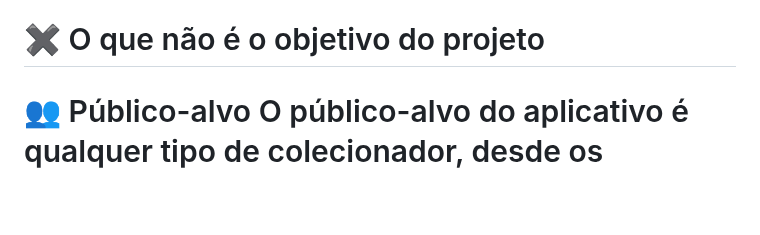
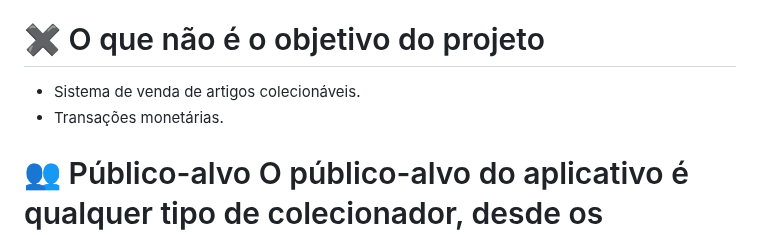
Before and after one commit to Gabriel-Baroni/The_Collector, a Markdown page: README.md, the part around the change. Drawn GitHub-style; blank space fills up the shorter version.

```diff
--- a/README.md
+++ b/README.md
@@ -15,6 +15,8 @@ O objetivo do projeto é a construção de um aplicativo funcional, que permita
 
 <h1>✖️ O que não é o objetivo do projeto</h1>
 
+- Sistema de venda de artigos colecionáveis.
+- Transações monetárias.
 
 <h1>👥 Público-alvo</h2>
 O público-alvo do aplicativo é qualquer tipo de colecionador, desde os colecionadores profissionais até os amadores, os colecionadores de vídeo games até colecionadores de selos.
```
